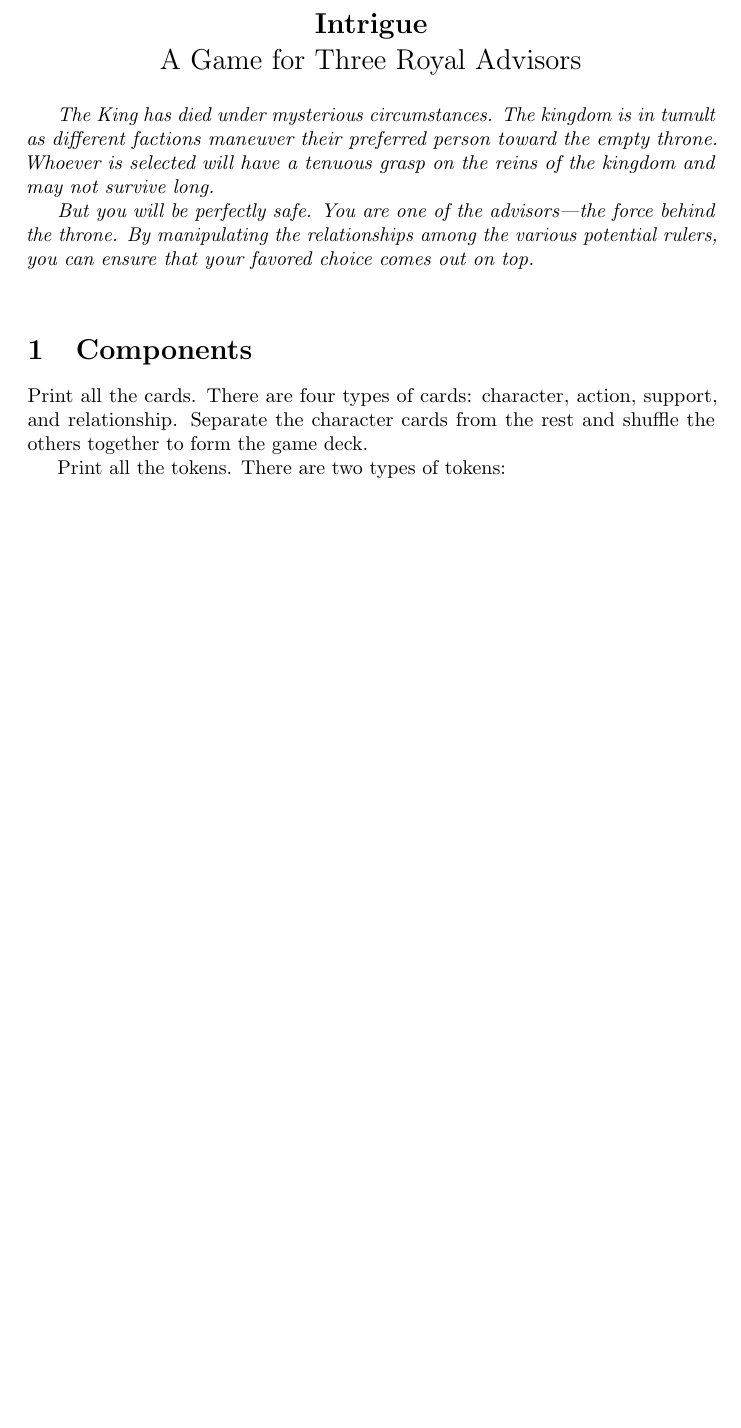
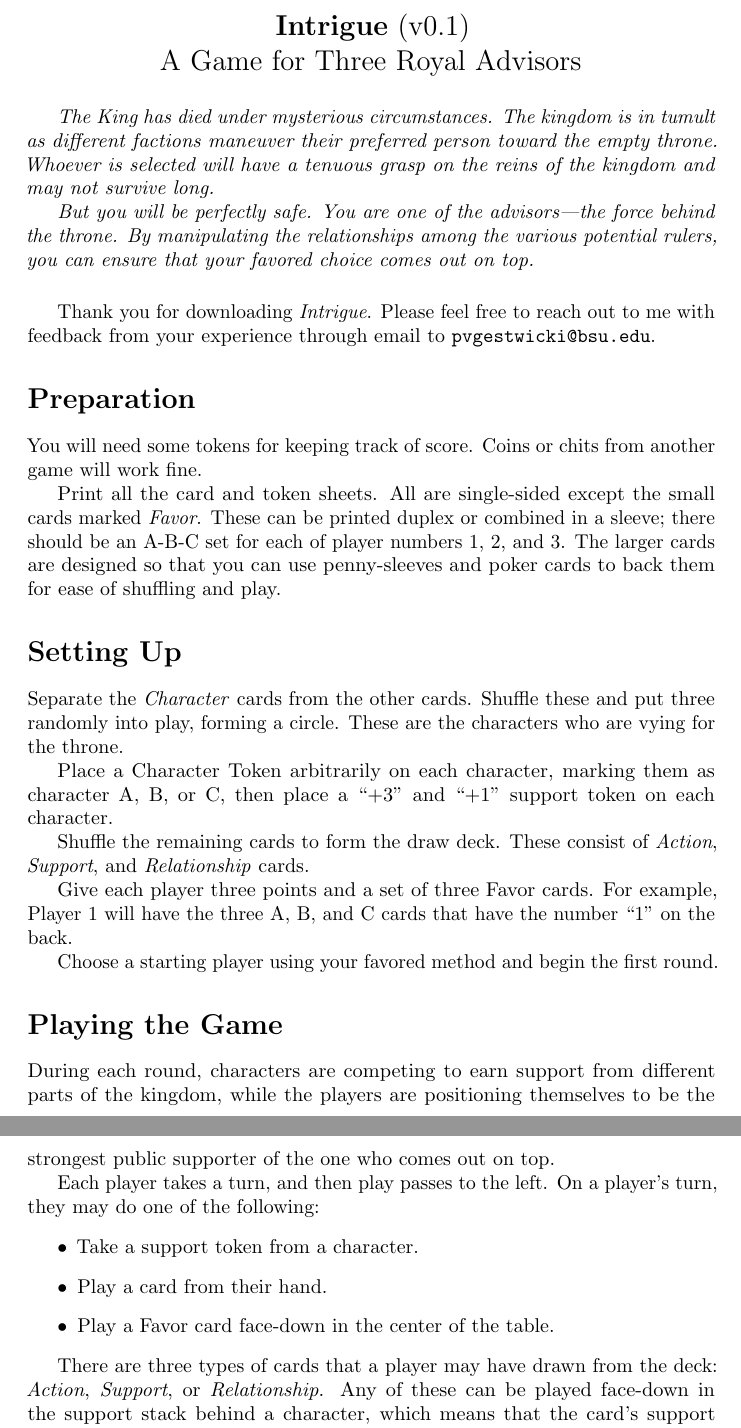
Before and after one commit to doctor-g/NaGaDeMon2020, a LaTeX document (rules/rules.tex): part of the page before the commit and two parts of pages 1 and 2 of 3 after it, the two joined at a grey line, cut so that both start at the same text, the shorter picture padded with empty space. Compiled offline with pdfLaTeX.

Commit message:
Complete rules draft

```diff
--- a/rules/rules.tex
+++ b/rules/rules.tex
@@ -1,12 +1,13 @@
 \documentclass{article}
 
+\usepackage{url}
 \usepackage{microtype}
-
+%\usepackage{fullpage}
 
 \begin{document}
 
 \begin{centering}
-  \Large{\textbf {Intrigue}}\\
+  \Large{\textbf {Intrigue}} (v0.1)\\
   A Game for Three Royal Advisors\\
 \end{centering}
 
@@ -25,13 +26,53 @@
 
 \vspace{0.5cm}
 
-\section{Components}
+Thank you for downloading \textit{Intrigue}. Please feel free to reach
+out to me with feedback from your experience through email to
+\url{pvgestwicki@bsu.edu}.
 
-Print all the cards.
-There are four types of cards: character, action, support, and relationship.
-Separate the character cards from the rest and shuffle the others together
-to form the game deck.
 
-Print all the tokens.
-There are two types of tokens:
+\section*{Preparation}
+
+You will need some tokens for keeping track of score. Coins or chits from
+another game will work fine.
+
+Print all the card and token sheets. All are single-sided except
+the small cards marked \textit{Favor}. These can be printed duplex or
+combined in a sleeve; there should be an A-B-C set for each of player
+numbers 1, 2, and 3. The larger cards are designed so that you can
+use penny-sleeves and poker cards to back them for ease of shuffling
+and play.
+
+
+\section*{Setting Up}
+
+Separate the \textit{Character} cards from the other cards.
+Shuffle these and put three randomly into play, forming a circle.
+These are the characters who are vying for the throne.
+
+Place a Character Token arbitrarily on each character, marking them
+as character A, B, or C, then place a ``+3'' and ``+1'' support
+token on each character.
+
+Shuffle the remaining cards to form the draw deck. These consist of
+\textit{Action}, \textit{Support}, and \textit{Relationship} cards.
+
+Give each player three points and a set of three Favor cards. For example,
+Player 1 will have the three A, B, and C cards that have the number ``1''
+on the back.
+
+Choose a starting player using your favored method and begin the first round.
+
+\section*{Playing the Game}
+
+During each round, characters are competing to earn support from
+different parts of the kingdom, while the players are positioning
+themselves to be the strongest public supporter of the one who comes
+out on top.
+
+Each player takes a turn, and then play passes to the left.
+On a player's turn, they may do one of the following:
 \begin{itemize}
+\item Take a support token from a character.
+\item Play a card from their hand.
+\item Play a Favor card face-down in the center of the table.
@@ -41,2 +79,6 @@ There are two types of tokens:
 \end{itemize}
 
+There are three types of cards that a player may have drawn from the
+deck: \textit{Action}, \textit{Support}, or \textit{Relationship}.
+Any of these can be played face-down in the support stack behind a
+character, which means that the card's support value---shown in the
```
Also changed, not shown: rules/rules.tex (63 more changed lines).
